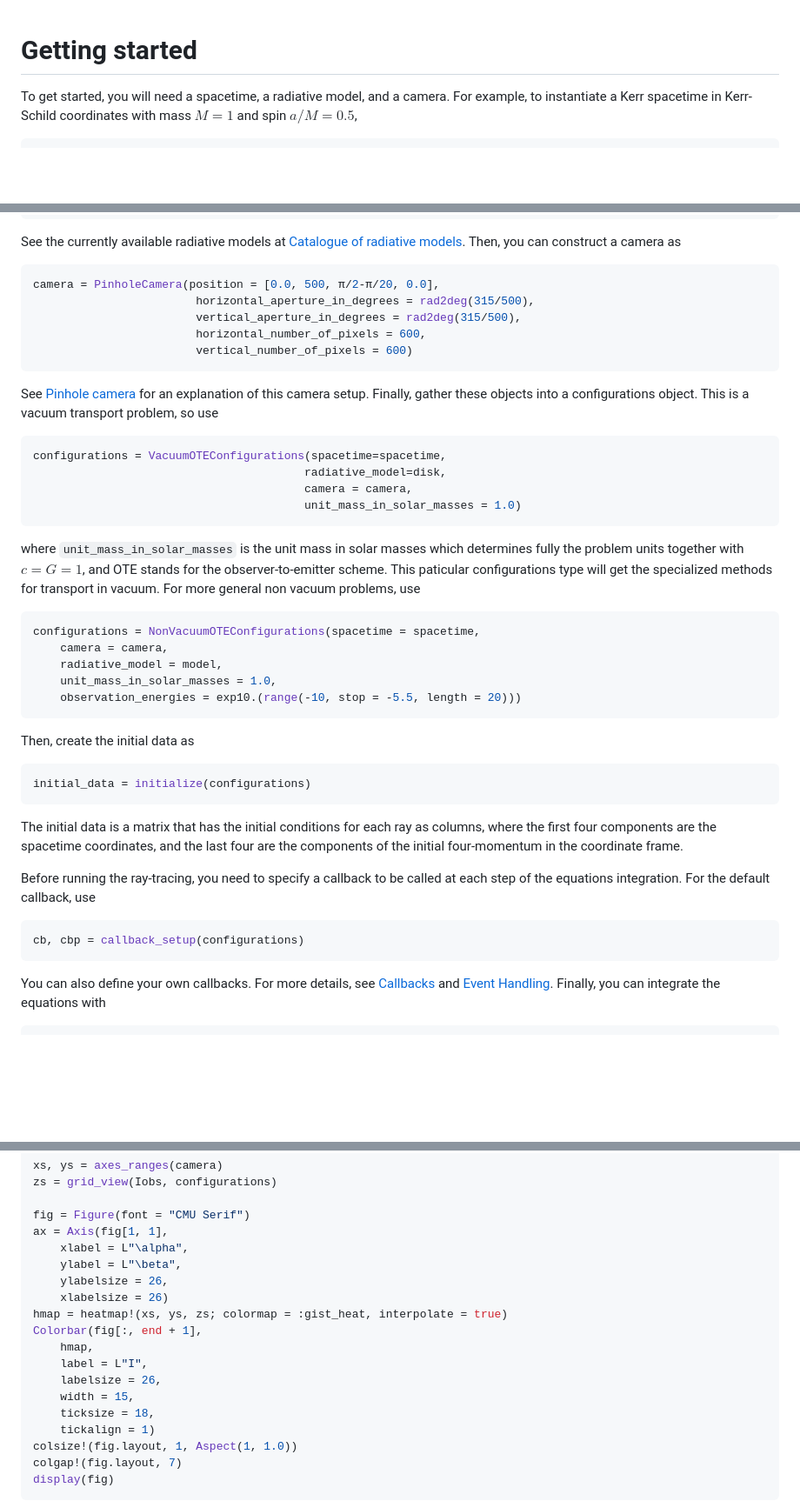
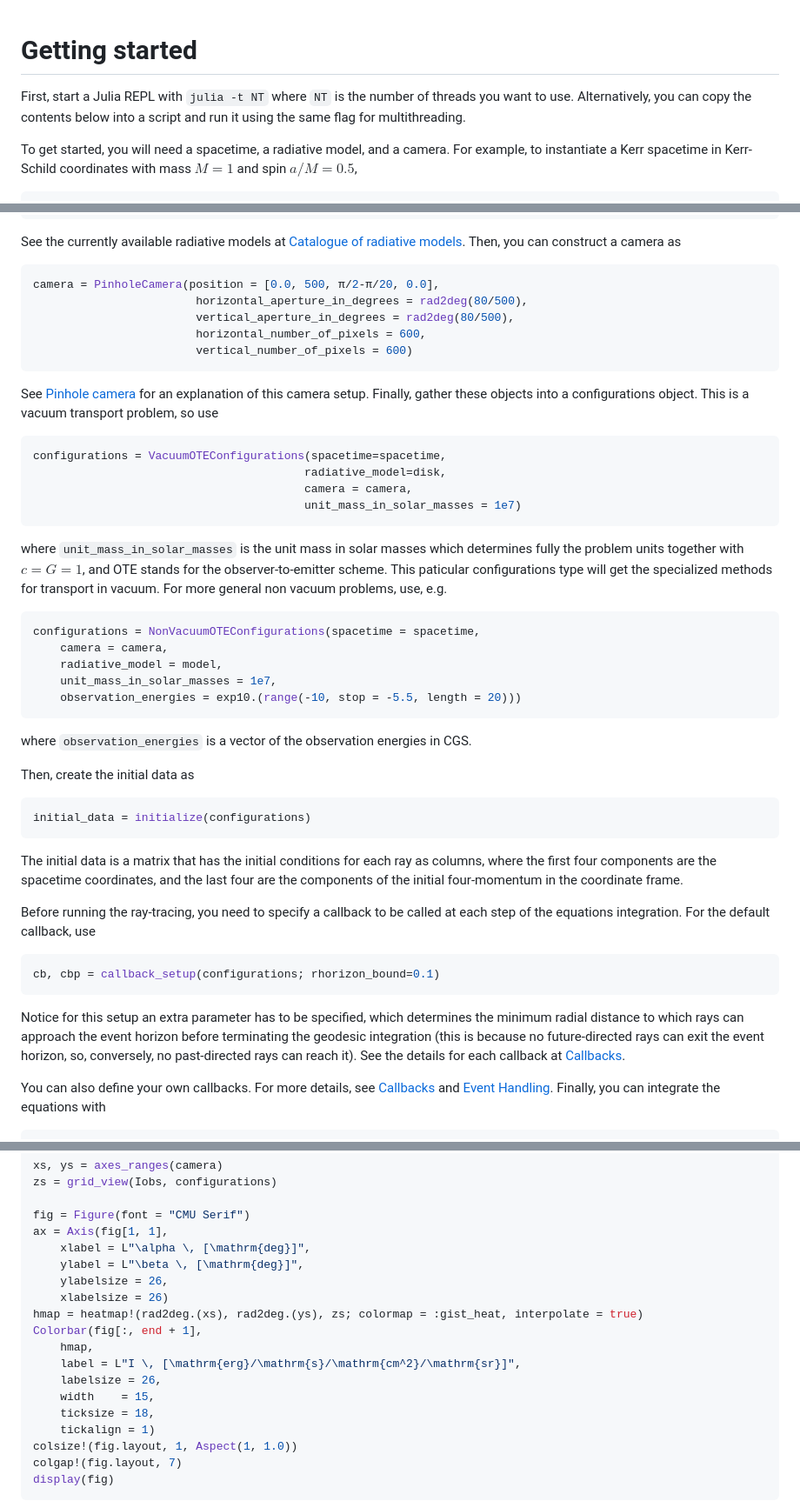
Before and after one commit to joaquinpelle/Skylight.jl, a Markdown page: docs/src/gettingstarted.md, 3 parts joined by grey strips. Shown at 87% size. Drawn GitHub-style; blank space fills up the shorter version.

Commit message:
Update getting started guide

````diff
--- a/docs/src/gettingstarted.md
+++ b/docs/src/gettingstarted.md
@@ -1,4 +1,6 @@
 # Getting started
+
+First, start a Julia REPL with `julia -t NT` where `NT` is the number of threads you want to use. Alternatively, you can copy the contents below into a script and run it using the same flag for multithreading.
 
 To get started, you will need a spacetime, a radiative model, and a camera. For example, to instantiate a Kerr spacetime in Kerr-Schild coordinates with mass $M=1$ and spin $a/M=0.5$,
 
@@ -18,8 +20,8 @@ See the currently available radiative models at [Catalogue of radiative models](
 
 ```julia
 camera = PinholeCamera(position = [0.0, 500, π/2-π/20, 0.0],
-                        horizontal_aperture_in_degrees = rad2deg(315/500),
-                        vertical_aperture_in_degrees = rad2deg(315/500),
+                        horizontal_aperture_in_degrees = rad2deg(80/500),
+                        vertical_aperture_in_degrees = rad2deg(80/500),
                         horizontal_number_of_pixels = 600,
                         vertical_number_of_pixels = 600)
 ```
@@ -30,17 +32,18 @@ objects into a configurations object. This is a vacuum transport problem, so use
 configurations = VacuumOTEConfigurations(spacetime=spacetime,
                                         radiative_model=disk,
                                         camera = camera,
-                                        unit_mass_in_solar_masses = 1.0)
+                                        unit_mass_in_solar_masses = 1e7)
 ```
-where `unit_mass_in_solar_masses` is the unit mass in solar masses which determines fully the problem units together with $c=G=1$, and OTE stands for the observer-to-emitter scheme. This paticular configurations type will get the specialized methods for transport in vacuum. For more general non vacuum problems, use
+where `unit_mass_in_solar_masses` is the unit mass in solar masses which determines fully the problem units together with $c=G=1$, and OTE stands for the observer-to-emitter scheme. This paticular configurations type will get the specialized methods for transport in vacuum. For more general non vacuum problems, use, e.g.
 
 ```julia
 configurations = NonVacuumOTEConfigurations(spacetime = spacetime,
     camera = camera,
     radiative_model = model,
-    unit_mass_in_solar_masses = 1.0,
+    unit_mass_in_solar_masses = 1e7,
     observation_energies = exp10.(range(-10, stop = -5.5, length = 20)))
 ```
+where `observation_energies` is a vector of the observation energies in CGS.
 
 Then, create the initial data as
 
@@ -53,8 +56,10 @@ The initial data is a matrix that has the initial conditions for each ray as col
 Before running the ray-tracing, you need to specify a callback to be called at each step of the equations integration. For the default callback, use
 
 ```julia
-cb, cbp = callback_setup(configurations)
+cb, cbp = callback_setup(configurations; rhorizon_bound=0.1)
 ```
+
+Notice for this setup an extra parameter has to be specified, which determines the minimum radial distance to which rays can approach the event horizon before terminating the geodesic integration (this is because no future-directed rays can exit the event horizon, so, conversely, no past-directed rays can reach it). See the details for each callback at [Callbacks](@ref).
 
 You can also define your own callbacks. For more details, see [Callbacks](@ref) and [Event Handling](https://docs.sciml.ai/DiffEqDocs/stable/features/callback_functions/). Finally, you can integrate the equations with
 
@@ -87,16 +92,16 @@ zs = grid_view(Iobs, configurations)
 
 fig = Figure(font = "CMU Serif")
 ax = Axis(fig[1, 1],
-    xlabel = L"\alpha",
-    ylabel = L"\beta",
+    xlabel = L"\alpha \, [\mathrm{deg}]",
+    ylabel = L"\beta \, [\mathrm{deg}]",
     ylabelsize = 26,
     xlabelsize = 26)
-hmap = heatmap!(xs, ys, zs; colormap = :gist_heat, interpolate = true)
+hmap = heatmap!(rad2deg.(xs), rad2deg.(ys), zs; colormap = :gist_heat, interpolate = true)
 Colorbar(fig[:, end + 1],
     hmap,
-    label = L"I",
+    label = L"I \, [\mathrm{erg}/\mathrm{s}/\mathrm{cm^2}/\mathrm{sr}]",
     labelsize = 26,
-    width = 15,
+    width    = 15,
     ticksize = 18,
     tickalign = 1)
 colsize!(fig.layout, 1, Aspect(1, 1.0))
````
